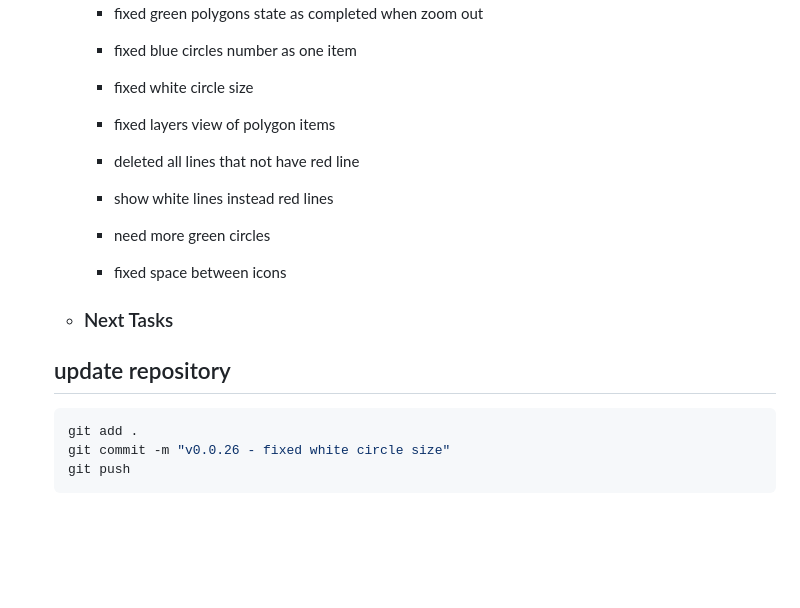
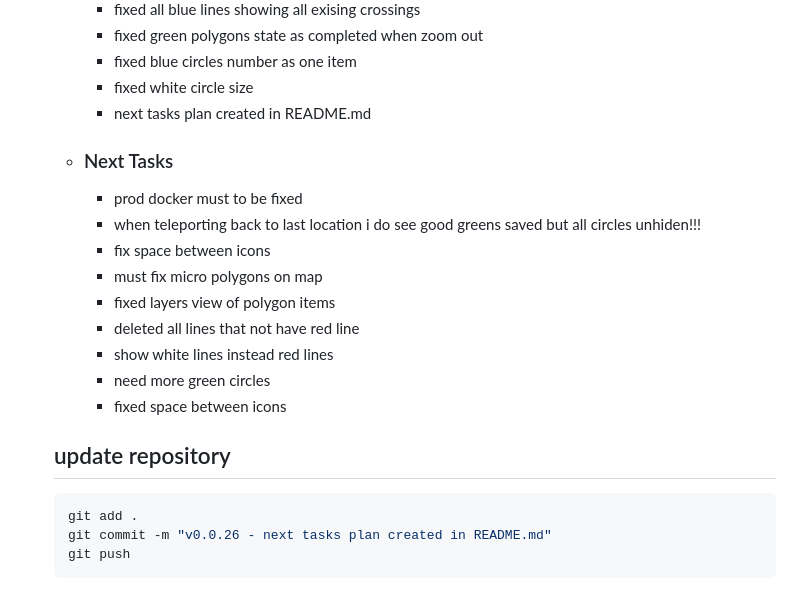
Before and after one commit to israice/CrazyWalk-Game, a Markdown page: README.md, the part around the change. Drawn GitHub-style; folded sections open; blank space fills up the shorter version.

Commit message:
v0.0.26 - next tasks plan created in README.md

````diff
--- a/README.md
+++ b/README.md
@@ -287,20 +287,25 @@
     - fixed green polygons state as completed when zoom out
     - fixed blue circles number as one item
     - fixed white circle size
+    - next tasks plan created in README.md
 
+  - ### Next Tasks
+    - prod docker must to be fixed
+    - when teleporting back to last location i do see good greens saved but all circles unhiden!!!
+    - fix space between icons
+    - must fix micro polygons on map
     - fixed layers view of polygon items
     - deleted all lines that not have red line
     - show white lines instead red lines
     - need more green circles
     - fixed space between icons
-  - ### Next Tasks
 
 
   ## update repository
 
   ```Bash
   git add .
-  git commit -m "v0.0.26 - fixed white circle size"
+  git commit -m "v0.0.26 - next tasks plan created in README.md"
   git push
   ```
 
````
